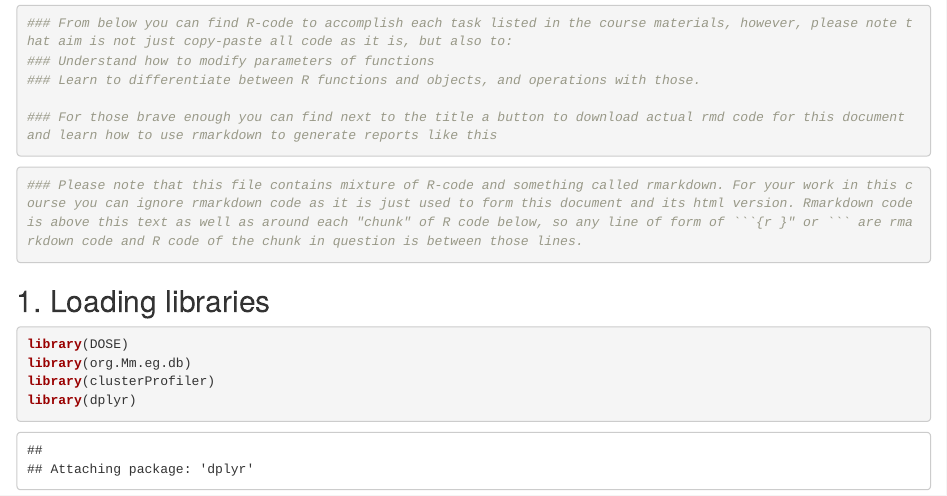
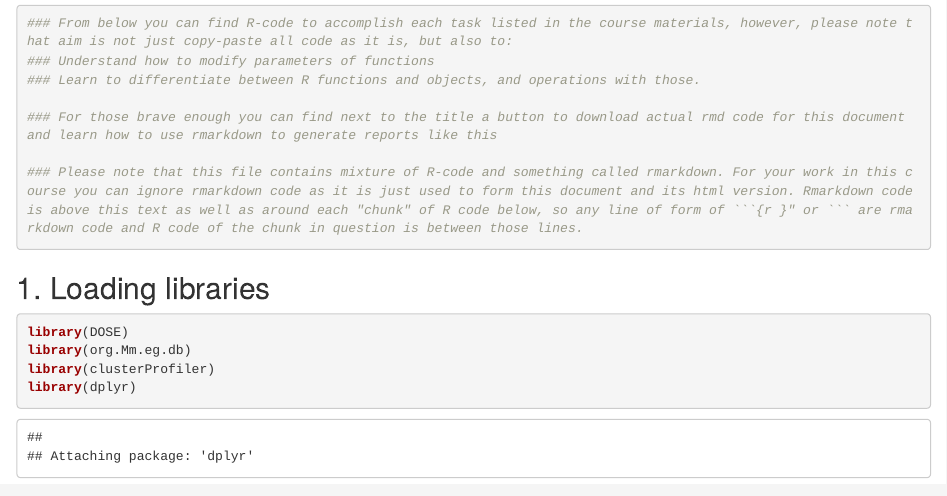
Before and after one commit to ComputationalNeurogenetics/GMB304, an R Markdown document (GMB304_bioinformatics_pipeline.Rmd): the page in a window 1100 px wide, from 150 px down. Rendered offline with R 4.5, knitr and Pandoc, with nearby package versions; some code elsewhere in the file could not run offline.

Commit message:
Cleared up few parts

````diff
--- a/GMB304_bioinformatics_pipeline.Rmd
+++ b/GMB304_bioinformatics_pipeline.Rmd
@@ -13,11 +13,9 @@ output:
 ### Learn to differentiate between R functions and objects, and operations with those.
 
 ### For those brave enough you can find next to the title a button to download actual rmd code for this document and learn how to use rmarkdown to generate reports like this
-```
 
-```{r}
 ### Please note that this file contains mixture of R-code and something called rmarkdown. For your work in this course you can ignore rmarkdown code as it is just used to form this document and its html version. Rmarkdown code is above this text as well as around each "chunk" of R code below, so any line of form of ```{r }" or ``` are rmarkdown code and R code of the chunk in question is between those lines.
 ```
 
-```{r Install additional libraries, echo=FALSE}
+```{r Install additional libraries, echo=FALSE, message=FALSE}
 ### R image used in CSC notebooks environment does not yet have all libraries installed. You should install missing ones.
````
Also changed, not shown: GMB304_bioinformatics_pipeline.Rmd (14 more changed lines).
